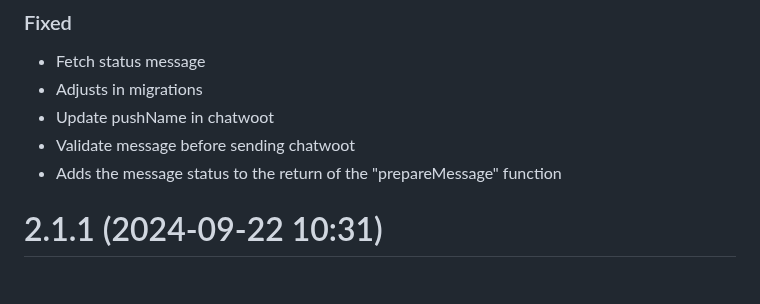
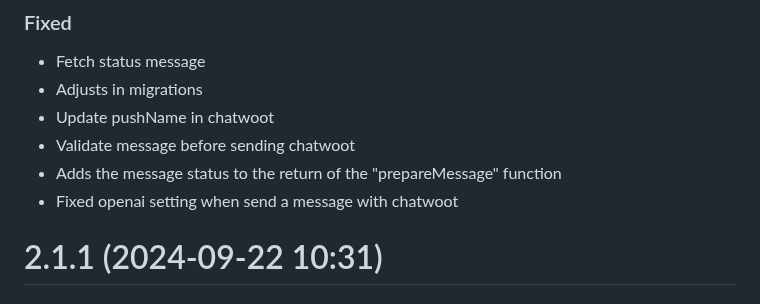
Before and after one commit to EvolutionAPI/evolution-api, a Markdown page: CHANGELOG.md, the part around the change. Rendered like a GitHub page.

Commit message:
fix: openai setting when send a message with chatwoot

```diff
--- a/CHANGELOG.md
+++ b/CHANGELOG.md
@@ -11,6 +11,7 @@
 * Update pushName in chatwoot
 * Validate message before sending chatwoot
 * Adds the message status to the return of the "prepareMessage" function
+* Fixed openai setting when send a message with chatwoot
 
 # 2.1.1 (2024-09-22 10:31)
 
```
